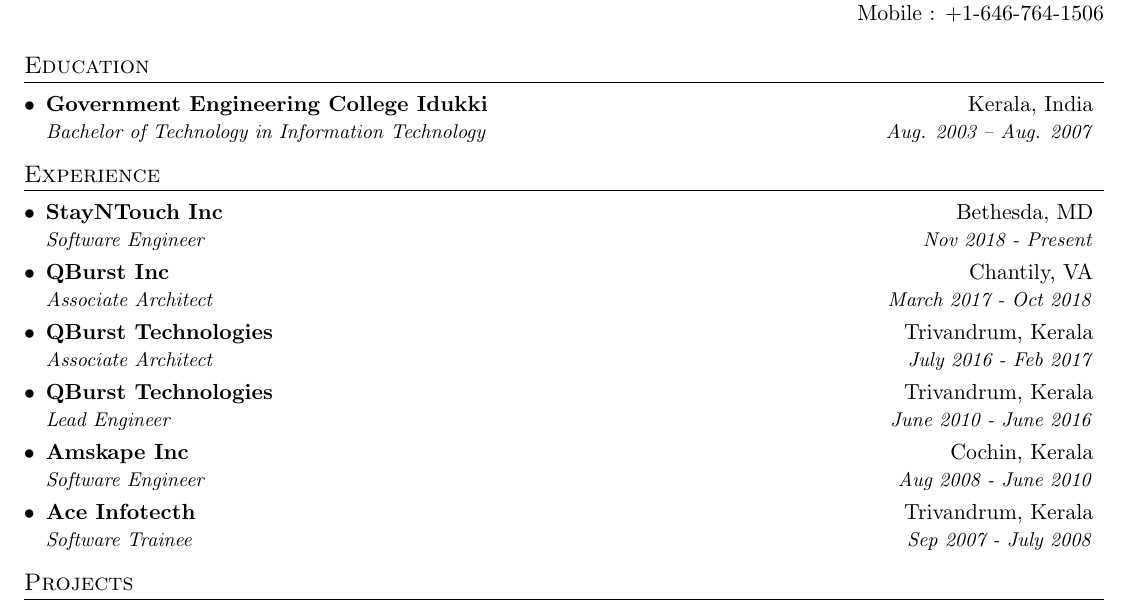
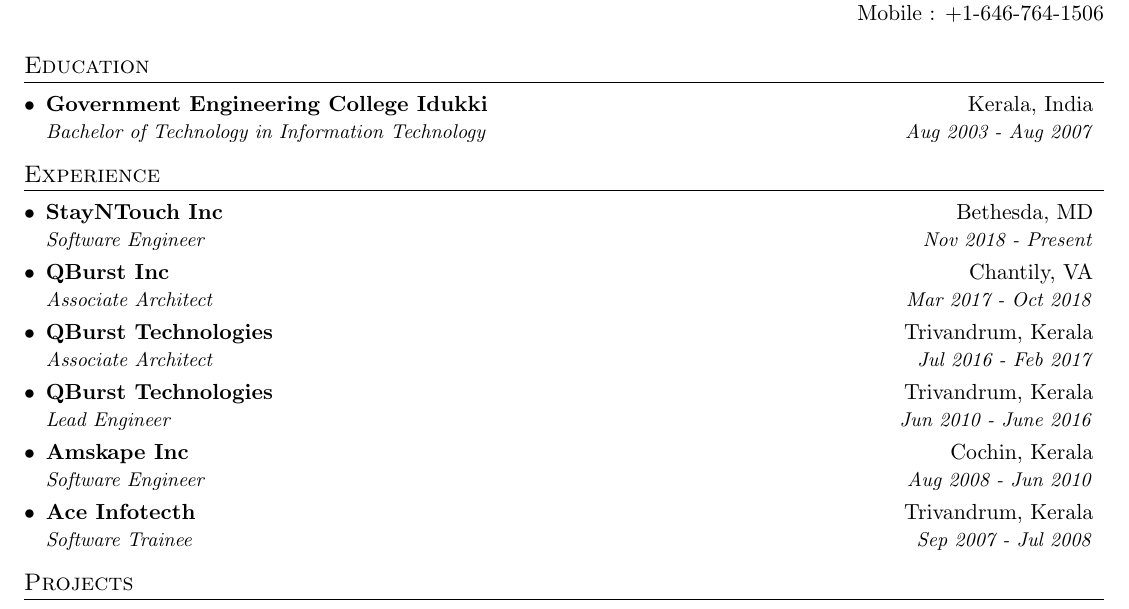
Before and after one commit to shijudevarajan/resume, a LaTeX document (sd.tex): part of the page, cut so that both start at the same text. Compiled offline with pdfLaTeX.

Commit message:
Make month format same across the resume

```diff
--- a/sd.tex
+++ b/sd.tex
@@ -85,7 +85,7 @@
 \resumeSubHeadingListStart
 \resumeSubheading
 {Government Engineering College Idukki}{Kerala, India}
-{Bachelor of Technology in Information Technology}{Aug. 2003 -- Aug. 2007}
+{Bachelor of Technology in Information Technology}{Aug 2003 - Aug 2007}
 \resumeSubHeadingListEnd
 
 
@@ -110,23 +110,23 @@
 
 \resumeSubheading
 {QBurst Inc}{Chantily, VA}
-{Associate Architect}{March 2017 - Oct 2018}
+{Associate Architect}{Mar 2017 - Oct 2018}
 
 \resumeSubheading
 {QBurst Technologies}{Trivandrum, Kerala}
-{Associate Architect}{July 2016 - Feb 2017}
+{Associate Architect}{Jul 2016 - Feb 2017}
 
 \resumeSubheading
 {QBurst Technologies}{Trivandrum, Kerala}
-{Lead Engineer}{June 2010 - June 2016}
+{Lead Engineer}{Jun 2010 - June 2016}
 
 \resumeSubheading
 {Amskape Inc}{Cochin, Kerala}
-{Software Engineer}{Aug 2008 - June 2010}
+{Software Engineer}{Aug 2008 - Jun 2010}
 
 \resumeSubheading
 {Ace Infotecth}{Trivandrum, Kerala}
-{Software Trainee}{Sep 2007 - July 2008}
+{Software Trainee}{Sep 2007 - Jul 2008}
 
 \resumeSubHeadingListEnd
 
```
